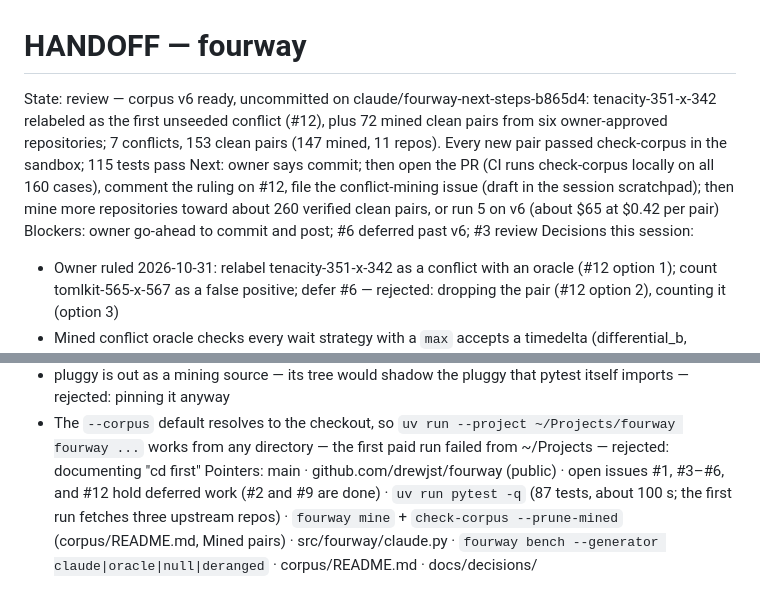
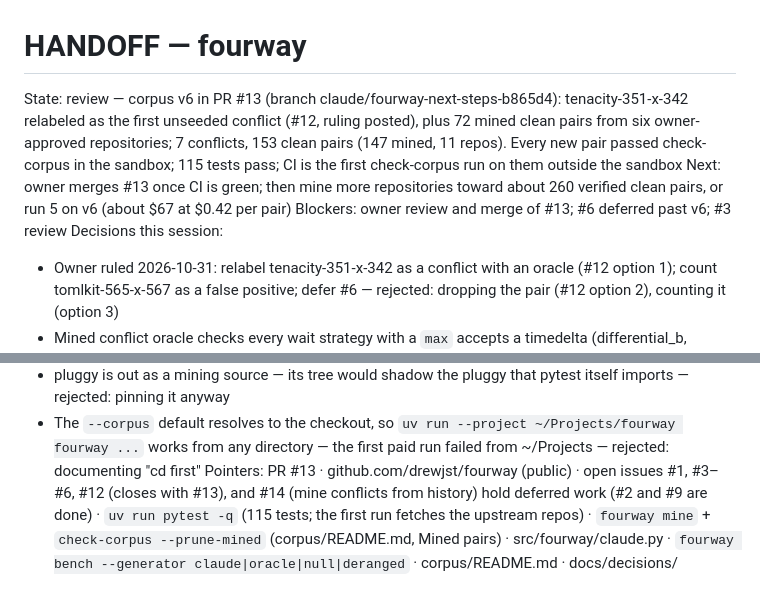
Before and after one commit to drewjst/fourway, a Markdown page: HANDOFF.md, 2 parts joined by grey strips. Drawn GitHub-style.

Commit message:
Point HANDOFF at PR #13 and issue #14
Co-Authored-By: Claude Opus 5.5 <noreply@anthropic.com>

```diff
--- a/HANDOFF.md
+++ b/HANDOFF.md
@@ -1,7 +1,7 @@
 # HANDOFF — fourway
-State:    review — corpus v6 ready, uncommitted on claude/fourway-next-steps-b865d4: tenacity-351-x-342 relabeled as the first unseeded conflict (#12), plus 72 mined clean pairs from six owner-approved repositories; 7 conflicts, 153 clean pairs (147 mined, 11 repos). Every new pair passed check-corpus in the sandbox; 115 tests pass
-Next:     owner says commit; then open the PR (CI runs check-corpus locally on all 160 cases), comment the ruling on #12, file the conflict-mining issue (draft in the session scratchpad); then mine more repositories toward about 260 verified clean pairs, or run 5 on v6 (about $65 at $0.42 per pair)
-Blockers: owner go-ahead to commit and post; #6 deferred past v6; #3 review
+State:    review — corpus v6 in PR #13 (branch claude/fourway-next-steps-b865d4): tenacity-351-x-342 relabeled as the first unseeded conflict (#12, ruling posted), plus 72 mined clean pairs from six owner-approved repositories; 7 conflicts, 153 clean pairs (147 mined, 11 repos). Every new pair passed check-corpus in the sandbox; 115 tests pass; CI is the first check-corpus run on them outside the sandbox
+Next:     owner merges #13 once CI is green; then mine more repositories toward about 260 verified clean pairs, or run 5 on v6 (about $67 at $0.42 per pair)
+Blockers: owner review and merge of #13; #6 deferred past v6; #3 review
 Decisions this session:
 - Owner ruled 2026-10-31: relabel tenacity-351-x-342 as a conflict with an oracle (#12 option 1); count tomlkit-565-x-567 as a false positive; defer #6 — rejected: dropping the pair (#12 option 2), counting it (option 3)
 - Mined conflict oracle checks every wait strategy with a `max` accepts a timedelta (differential_b, verified in the sandbox); class stays "mined, same file"; no twin — history has no change B to swap — rejected: copying run 4's generated scenario (keeps the oracle the corpus author's)
@@ -60,4 +60,4 @@ Decisions this session:
 - tenacity-351-x-342 is reported as a conflict the history missed, not a false positive — every wait strategy accepts a timedelta max on the shipped merge except A's new wait_exponential_jitter; tenacity added it in #628, 2026-03-11 — rejected: counting it (the label is wrong, by the rules set before the run). Relabeling is the owner's call
 - pluggy is out as a mining source — its tree would shadow the pluggy that pytest itself imports — rejected: pinning it anyway
 - The `--corpus` default resolves to the checkout, so `uv run --project ~/Projects/fourway fourway ...` works from any directory — the first paid run failed from ~/Projects — rejected: documenting "cd first"
-Pointers: main · github.com/drewjst/fourway (public) · open issues #1, #3–#6, and #12 hold deferred work (#2 and #9 are done) · `uv run pytest -q` (87 tests, about 100 s; the first run fetches three upstream repos) · `fourway mine` + `check-corpus --prune-mined` (corpus/README.md, Mined pairs) · src/fourway/claude.py · `fourway bench --generator claude|oracle|null|deranged` · corpus/README.md · docs/decisions/
+Pointers: PR #13 · github.com/drewjst/fourway (public) · open issues #1, #3–#6, #12 (closes with #13), and #14 (mine conflicts from history) hold deferred work (#2 and #9 are done) · `uv run pytest -q` (115 tests; the first run fetches the upstream repos) · `fourway mine` + `check-corpus --prune-mined` (corpus/README.md, Mined pairs) · src/fourway/claude.py · `fourway bench --generator claude|oracle|null|deranged` · corpus/README.md · docs/decisions/
```
